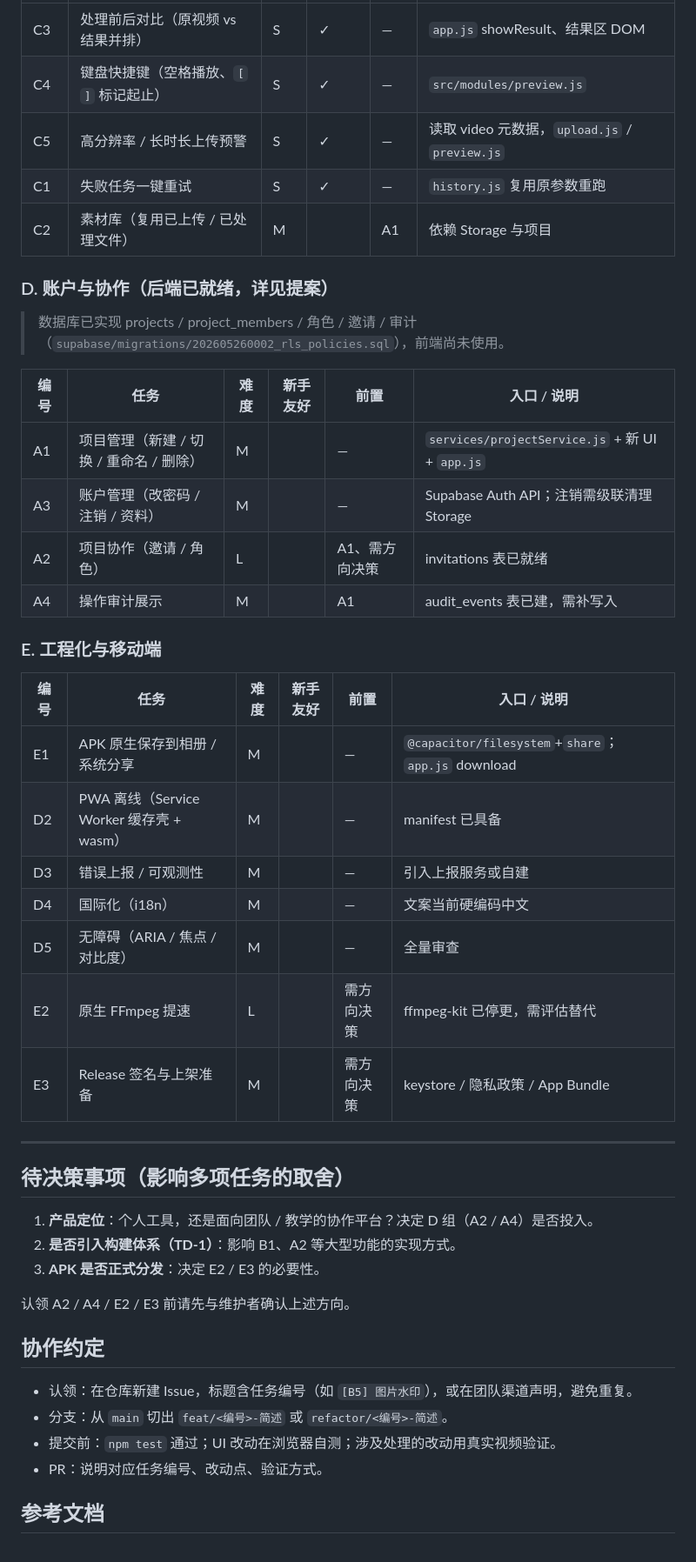
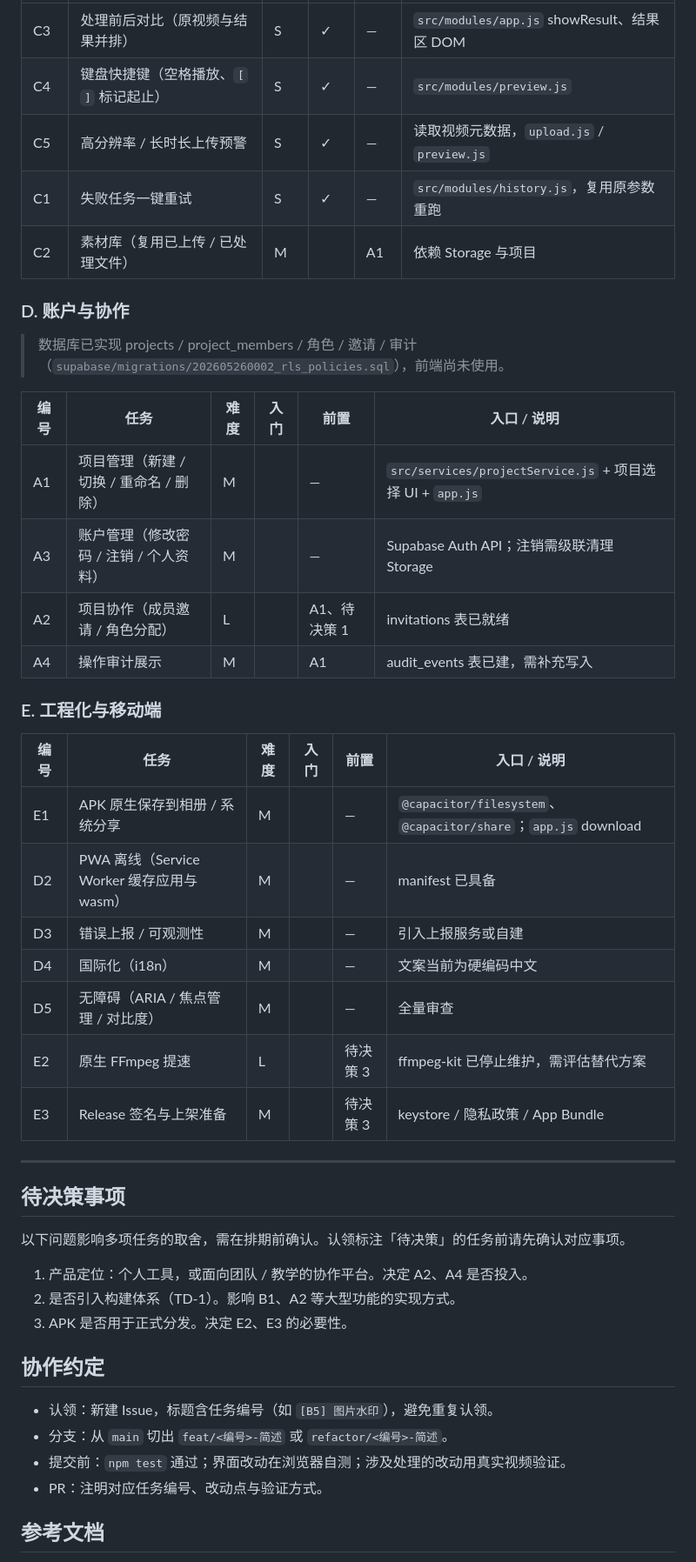
Before and after one commit to scutmmq/video-editing-system, a Markdown page: TODO.md, the part around one of its changes. Shown at 87% size. Rendered like a GitHub page.

Commit message:
docs:TODO 清单改为正式表述，去除版本署名

```diff
--- a/TODO.md
+++ b/TODO.md
@@ -58,49 +51,49 @@ npm test       # 运行单元测试
 |---|---|---|---|---|---|
-| C3 | 处理前后对比（原视频 vs 结果并排） | S | ✓ | — | `app.js` showResult、结果区 DOM |
+| C3 | 处理前后对比（原视频与结果并排） | S | ✓ | — | `src/modules/app.js` showResult、结果区 DOM |
 | C4 | 键盘快捷键（空格播放、`[` `]` 标记起止） | S | ✓ | — | `src/modules/preview.js` |
-| C5 | 高分辨率 / 长时长上传预警 | S | ✓ | — | 读取 video 元数据，`upload.js` / `preview.js` |
-| C1 | 失败任务一键重试 | S | ✓ | — | `history.js` 复用原参数重跑 |
+| C5 | 高分辨率 / 长时长上传预警 | S | ✓ | — | 读取视频元数据，`upload.js` / `preview.js` |
+| C1 | 失败任务一键重试 | S | ✓ | — | `src/modules/history.js`，复用原参数重跑 |
 | C2 | 素材库（复用已上传 / 已处理文件） | M | | A1 | 依赖 Storage 与项目 |
 
-### D. 账户与协作（后端已就绪，详见提案）
+### D. 账户与协作
 
 > 数据库已实现 projects / project_members / 角色 / 邀请 / 审计（`supabase/migrations/202605260002_rls_policies.sql`），前端尚未使用。
 
-| 编号 | 任务 | 难度 | 新手友好 | 前置 | 入口 / 说明 |
+| 编号 | 任务 | 难度 | 入门 | 前置 | 入口 / 说明 |
 |---|---|---|---|---|---|
-| A1 | 项目管理（新建 / 切换 / 重命名 / 删除） | M | | — | `services/projectService.js` + 新 UI + `app.js` |
-| A3 | 账户管理（改密码 / 注销 / 资料） | M | | — | Supabase Auth API；注销需级联清理 Storage |
-| A2 | 项目协作（邀请 / 角色） | L | | A1、需方向决策 | invitations 表已就绪 |
-| A4 | 操作审计展示 | M | | A1 | audit_events 表已建，需补写入 |
+| A1 | 项目管理（新建 / 切换 / 重命名 / 删除） | M | | — | `src/services/projectService.js` + 项目选择 UI + `app.js` |
+| A3 | 账户管理（修改密码 / 注销 / 个人资料） | M | | — | Supabase Auth API；注销需级联清理 Storage |
+| A2 | 项目协作（成员邀请 / 角色分配） | L | | A1、待决策 1 | invitations 表已就绪 |
+| A4 | 操作审计展示 | M | | A1 | audit_events 表已建，需补充写入 |
 
 ### E. 工程化与移动端
 
-| 编号 | 任务 | 难度 | 新手友好 | 前置 | 入口 / 说明 |
+| 编号 | 任务 | 难度 | 入门 | 前置 | 入口 / 说明 |
 |---|---|---|---|---|---|
-| E1 | APK 原生保存到相册 / 系统分享 | M | | — | `@capacitor/filesystem`+`share`；`app.js` download |
-| D2 | PWA 离线（Service Worker 缓存壳 + wasm） | M | | — | manifest 已具备 |
+| E1 | APK 原生保存到相册 / 系统分享 | M | | — | `@capacitor/filesystem`、`@capacitor/share`；`app.js` download |
+| D2 | PWA 离线（Service Worker 缓存应用与 wasm） | M | | — | manifest 已具备 |
 | D3 | 错误上报 / 可观测性 | M | | — | 引入上报服务或自建 |
-| D4 | 国际化（i18n） | M | | — | 文案当前硬编码中文 |
-| D5 | 无障碍（ARIA / 焦点 / 对比度） | M | | — | 全量审查 |
-| E2 | 原生 FFmpeg 提速 | L | | 需方向决策 | ffmpeg-kit 已停更，需评估替代 |
-| E3 | Release 签名与上架准备 | M | | 需方向决策 | keystore / 隐私政策 / App Bundle |
+| D4 | 国际化（i18n） | M | | — | 文案当前为硬编码中文 |
+| D5 | 无障碍（ARIA / 焦点管理 / 对比度） | M | | — | 全量审查 |
+| E2 | 原生 FFmpeg 提速 | L | | 待决策 3 | ffmpeg-kit 已停止维护，需评估替代方案 |
+| E3 | Release 签名与上架准备 | M | | 待决策 3 | keystore / 隐私政策 / App Bundle |
 
 ---
 
-## 待决策事项（影响多项任务的取舍）
+## 待决策事项
 
-1. **产品定位**：个人工具，还是面向团队 / 教学的协作平台？决定 D 组（A2 / A4）是否投入。
-2. **是否引入构建体系（TD-1）**：影响 B1、A2 等大型功能的实现方式。
-3. **APK 是否正式分发**：决定 E2 / E3 的必要性。
+以下问题影响多项任务的取舍，需在排期前确认。认领标注「待决策」的任务前请先确认对应事项。
 
-认领 A2 / A4 / E2 / E3 前请先与维护者确认上述方向。
+1. 产品定位：个人工具，或面向团队 / 教学的协作平台。决定 A2、A4 是否投入。
+2. 是否引入构建体系（TD-1）。影响 B1、A2 等大型功能的实现方式。
+3. APK 是否用于正式分发。决定 E2、E3 的必要性。
 
 ## 协作约定
 
-- 认领：在仓库新建 Issue，标题含任务编号（如 `[B5] 图片水印`），或在团队渠道声明，避免重复。
+- 认领：新建 Issue，标题含任务编号（如 `[B5] 图片水印`），避免重复认领。
 - 分支：从 `main` 切出 `feat/<编号>-简述` 或 `refactor/<编号>-简述`。
-- 提交前：`npm test` 通过；UI 改动在浏览器自测；涉及处理的改动用真实视频验证。
-- PR：说明对应任务编号、改动点、验证方式。
+- 提交前：`npm test` 通过；界面改动在浏览器自测；涉及处理的改动用真实视频验证。
+- PR：注明对应任务编号、改动点与验证方式。
 
 ## 参考文档
 
```
Also changed, not shown: other parts of TODO.md (+20 -31 lines).
